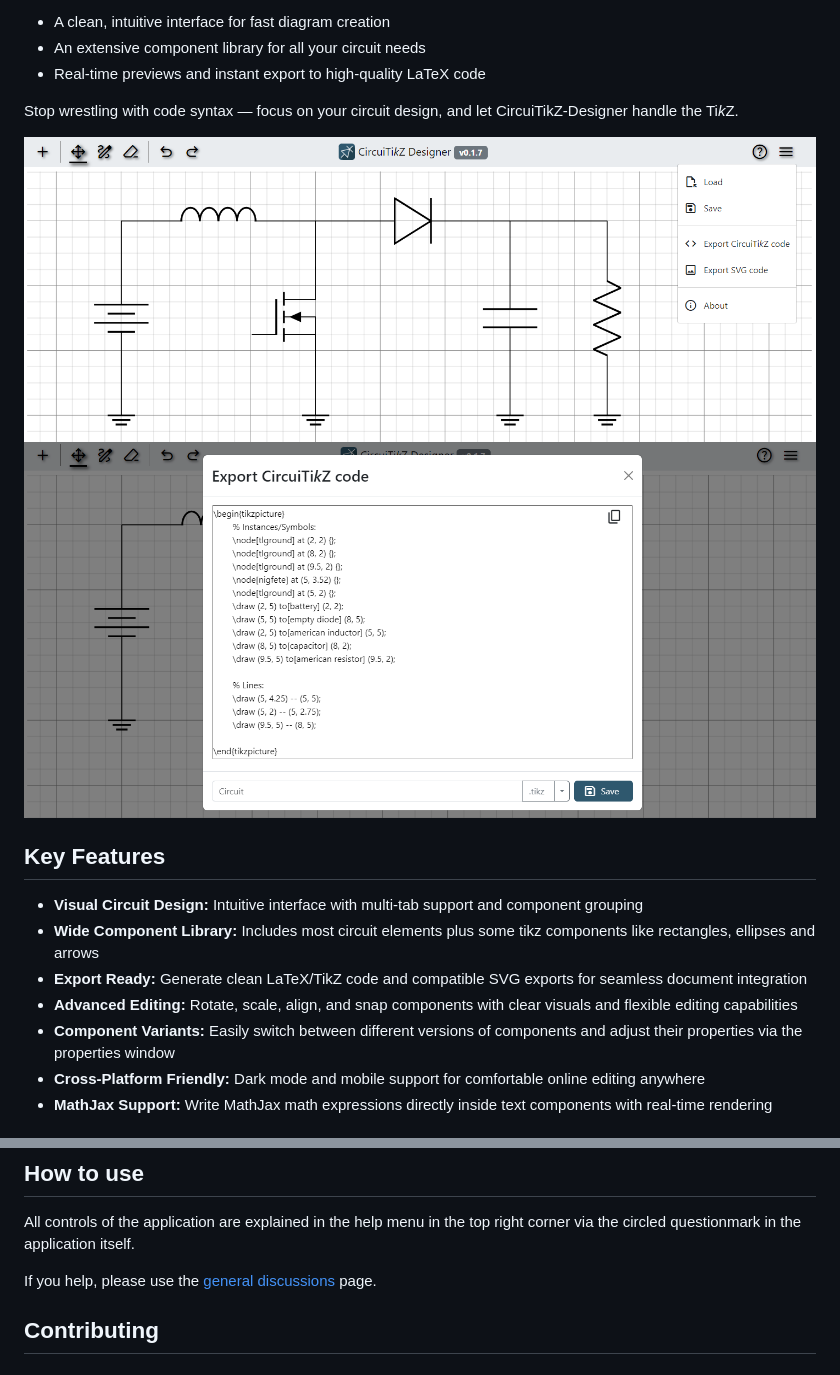
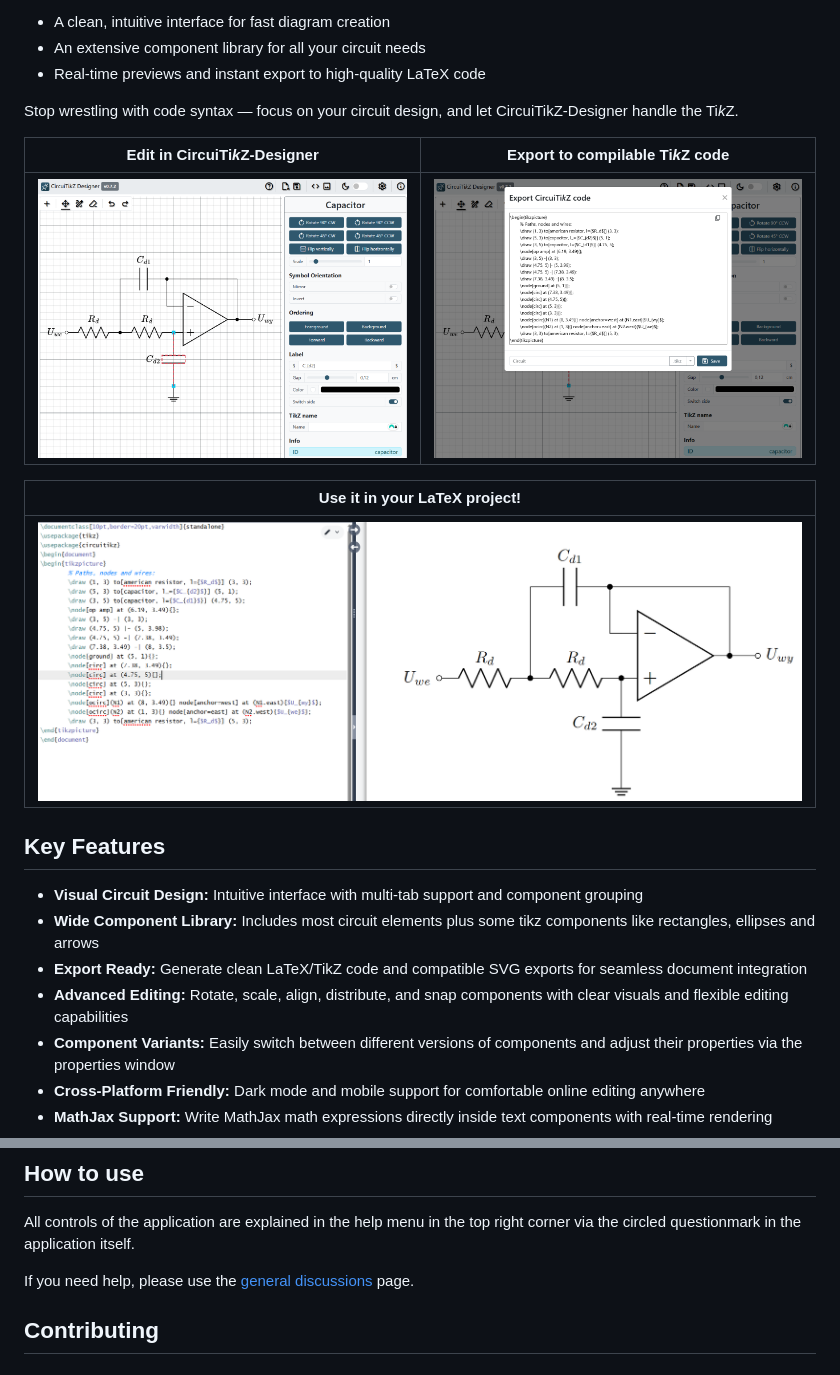
Before and after one commit to Circuit2TikZ/CircuiTikZ-Designer, a Markdown page: README.md, 2 parts joined by grey strips. Drawn GitHub-style; pictures changed too: example_image.png (deleted), example_image2.png (deleted), examples/sallen-key.png (added).

```diff
--- a/README.md
+++ b/README.md
@@ -18,15 +18,20 @@ Whether you’re preparing academic papers, teaching materials, or engineering d
 
 Stop wrestling with code syntax — focus on your circuit design, and let CircuiTikZ-Designer handle the Ti*k*Z.
 
-![example_image](./example_image.png)
-![example_image2](./example_image2.png)
+|         Edit in CircuiTi*k*Z-Designer         |            Export to compilable Ti*k*Z code            |
+| :-------------------------------------------: | :----------------------------------------------------: |
+| ![sallen-key edit](./examples/sallen-key.png) | ![sallen-key export](./examples/sallen-key_export.png) |
+
+|               Use it in your LaTeX project!                |
+| :--------------------------------------------------------: |
+| ![sallen-key overleaf](./examples/sallen-key_overleaf.png) |
 
 ## Key Features
 
 - **Visual Circuit Design:** Intuitive interface with multi-tab support and component grouping
 - **Wide Component Library:** Includes most circuit elements plus some tikz components like rectangles, ellipses and arrows
 - **Export Ready:** Generate clean LaTeX/TikZ code and compatible SVG exports for seamless document integration
-- **Advanced Editing:** Rotate, scale, align, and snap components with clear visuals and flexible editing capabilities
+- **Advanced Editing:** Rotate, scale, align, distribute, and snap components with clear visuals and flexible editing capabilities
 - **Component Variants:** Easily switch between different versions of components and adjust their properties via the properties window
 - **Cross-Platform Friendly:** Dark mode and mobile support for comfortable online editing anywhere
 - **MathJax Support:** Write MathJax math expressions directly inside text components with real-time rendering
@@ -43,7 +48,7 @@ Stop wrestling with code syntax — focus on your circuit design, and let Circui
 
 All controls of the application are explained in the help menu in the top right corner via the circled questionmark in the application itself.
 
-If you help, please use the [general discussions](https://github.com/Circuit2TikZ/CircuiTikZ-Designer/discussions/categories/general) page.
+If you need help, please use the [general discussions](https://github.com/Circuit2TikZ/CircuiTikZ-Designer/discussions/categories/general) page.
 
 ## Contributing
 
```
